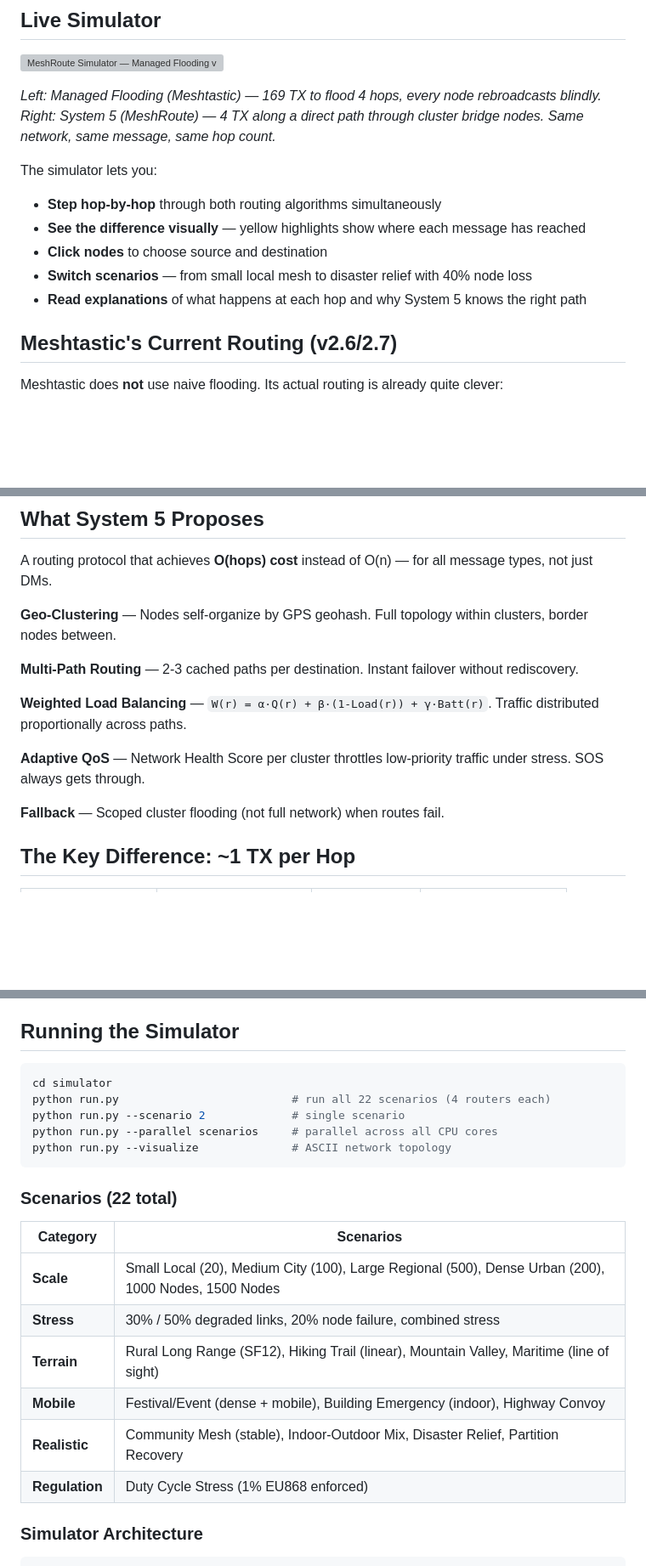
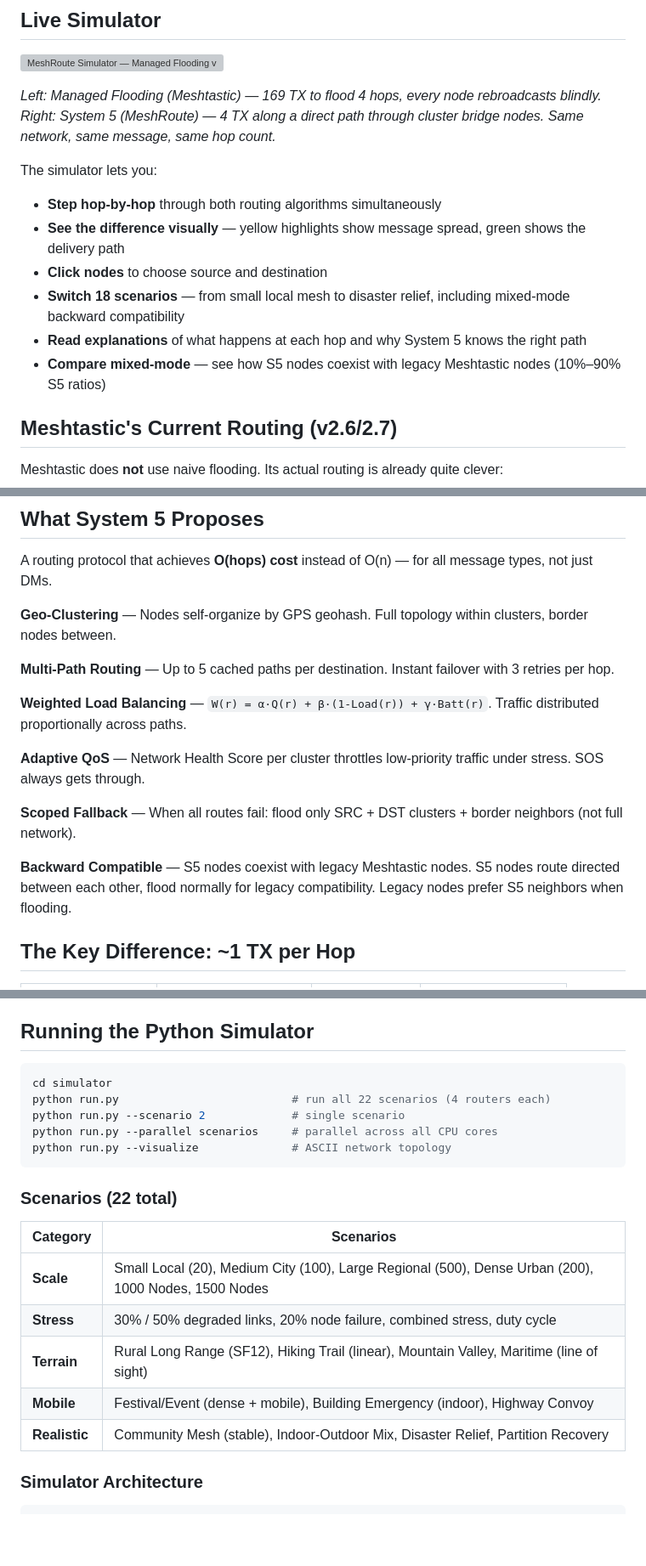
Before and after one commit to ClemensSimon/MeshRoute, a Markdown page: README.md, 3 parts joined by grey strips. Shown at 85% size. Drawn GitHub-style; blank space fills up the shorter version; grey boxes are pictures that could not be loaded.

````diff
--- a/README.md
+++ b/README.md
@@ -14,10 +14,11 @@
 
 The simulator lets you:
 - **Step hop-by-hop** through both routing algorithms simultaneously
-- **See the difference visually** — yellow highlights show where each message has reached
+- **See the difference visually** — yellow highlights show message spread, green shows the delivery path
 - **Click nodes** to choose source and destination
-- **Switch scenarios** — from small local mesh to disaster relief with 40% node loss
+- **Switch 18 scenarios** — from small local mesh to disaster relief, including mixed-mode backward compatibility
 - **Read explanations** of what happens at each hop and why System 5 knows the right path
+- **Compare mixed-mode** — see how S5 nodes coexist with legacy Meshtastic nodes (10%–90% S5 ratios)
 
 ## Meshtastic's Current Routing (v2.6/2.7)
 
@@ -35,13 +36,15 @@ A routing protocol that achieves **O(hops) cost** instead of O(n) — for all me
 
 **Geo-Clustering** — Nodes self-organize by GPS geohash. Full topology within clusters, border nodes between.
 
-**Multi-Path Routing** — 2-3 cached paths per destination. Instant failover without rediscovery.
+**Multi-Path Routing** — Up to 5 cached paths per destination. Instant failover with 3 retries per hop.
 
 **Weighted Load Balancing** — `W(r) = α·Q(r) + β·(1-Load(r)) + γ·Batt(r)`. Traffic distributed proportionally across paths.
 
 **Adaptive QoS** — Network Health Score per cluster throttles low-priority traffic under stress. SOS always gets through.
 
-**Fallback** — Scoped cluster flooding (not full network) when routes fail.
+**Scoped Fallback** — When all routes fail: flood only SRC + DST clusters + border neighbors (not full network).
+
+**Backward Compatible** — S5 nodes coexist with legacy Meshtastic nodes. S5 nodes route directed between each other, flood normally for legacy compatibility. Legacy nodes prefer S5 neighbors when flooding.
 
 ## The Key Difference: ~1 TX per Hop
 
@@ -109,7 +167,7 @@ Open `index.html` in a browser. No build step, no dependencies.
 - **Interactive resilience testing** — click nodes to kill them
 - **QoS priority gate** with real-time NHS gauge
 
-## Running the Simulator
+## Running the Python Simulator
 
 ```bash
 cd simulator
@@ -124,11 +182,10 @@ python run.py --visualize              # ASCII network topology
 | Category | Scenarios |
 |----------|-----------|
 | **Scale** | Small Local (20), Medium City (100), Large Regional (500), Dense Urban (200), 1000 Nodes, 1500 Nodes |
-| **Stress** | 30% / 50% degraded links, 20% node failure, combined stress |
+| **Stress** | 30% / 50% degraded links, 20% node failure, combined stress, duty cycle |
 | **Terrain** | Rural Long Range (SF12), Hiking Trail (linear), Mountain Valley, Maritime (line of sight) |
 | **Mobile** | Festival/Event (dense + mobile), Building Emergency (indoor), Highway Convoy |
 | **Realistic** | Community Mesh (stable), Indoor-Outdoor Mix, Disaster Relief, Partition Recovery |
-| **Regulation** | Duty Cycle Stress (1% EU868 enforced) |
 
 ### Simulator Architecture
 
````
Also changed, not shown: other parts of README.md (+77 -23 lines).
